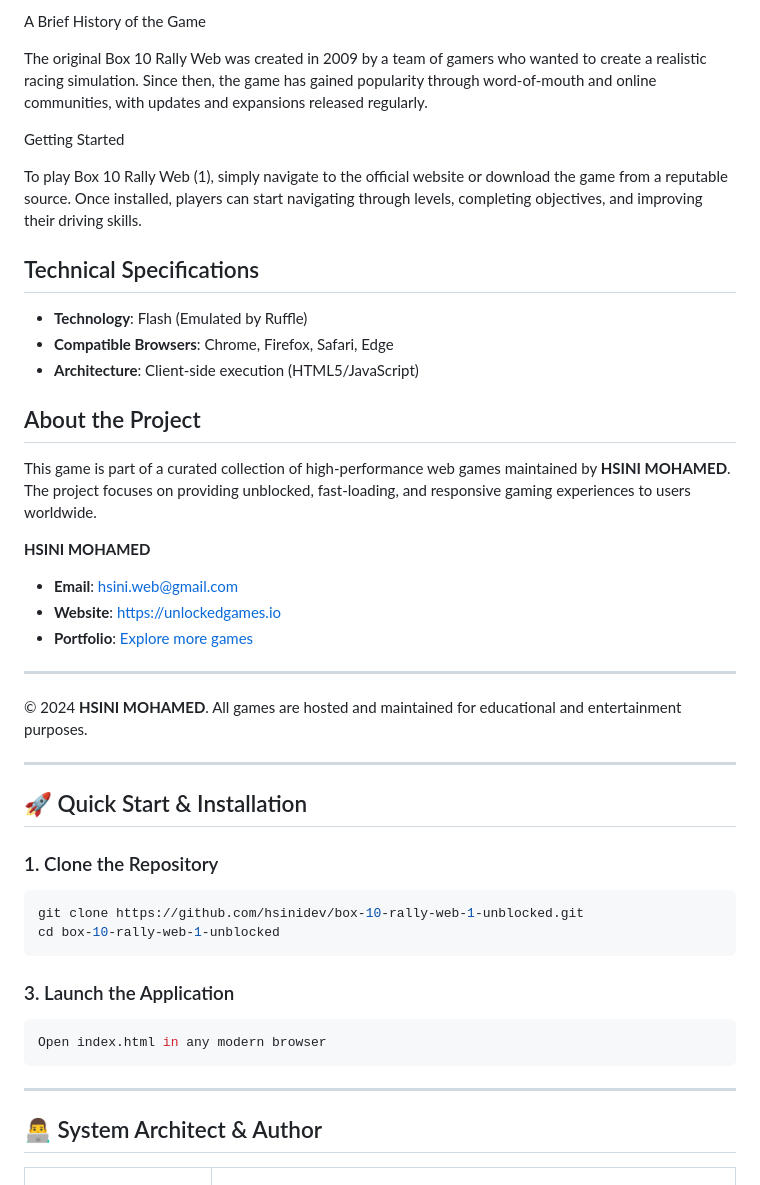
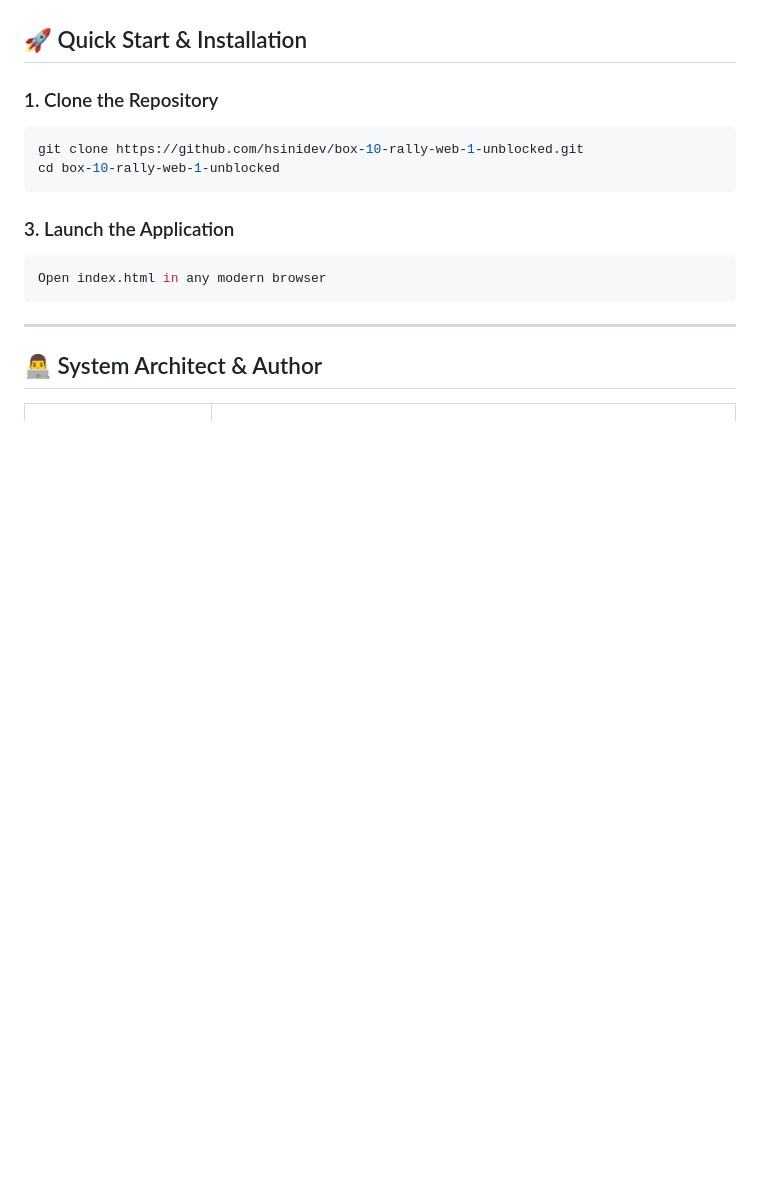
Before and after one commit to hsinidev/box-10-rally-web-1-unblocked, a Markdown page: README.md, the part around one of its changes. Rendered like a GitHub page; blank space fills up the shorter version.

```diff
--- a/README.md
+++ b/README.md
@@ -128,32 +40,3 @@ Increased focus and concentration required, making it a great game for players l
-A Brief History of the Game
-
-
-The original Box 10 Rally Web was created in 2009 by a team of gamers who wanted to create a realistic racing simulation. Since then, the game has gained popularity through word-of-mouth and online communities, with updates and expansions released regularly.
-
-
-
-Getting Started
-
-
-To play Box 10 Rally Web (1), simply navigate to the official website or download the game from a reputable source. Once installed, players can start navigating through levels, completing objectives, and improving their driving skills.
-
-## Technical Specifications
-- **Technology**: Flash (Emulated by Ruffle)
-- **Compatible Browsers**: Chrome, Firefox, Safari, Edge
-- **Architecture**: Client-side execution (HTML5/JavaScript)
-
-## About the Project
-This game is part of a curated collection of high-performance web games maintained by **HSINI MOHAMED**. The project focuses on providing unblocked, fast-loading, and responsive gaming experiences to users worldwide.
-
-**HSINI MOHAMED**
-- **Email**: [hsini.web@gmail.com](mailto:hsini.web@gmail.com)
-- **Website**: [https://unlockedgames.io](https://unlockedgames.io)
-- **Portfolio**: [Explore more games](https://unlockedgames.io)
-
----
-© 2024 **HSINI MOHAMED**. All games are hosted and maintained for educational and entertainment purposes.
-
----
 ## 🚀 Quick Start & Installation
 
 ### 1. Clone the Repository
```
Also changed, not shown: other parts of README.md (+14 -102 lines).
